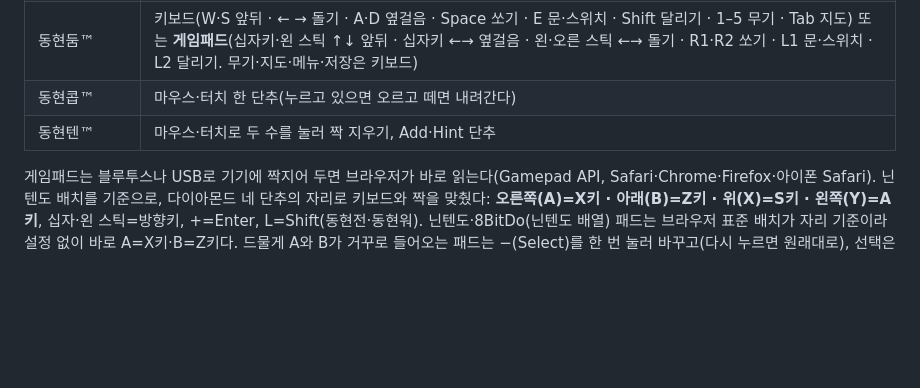
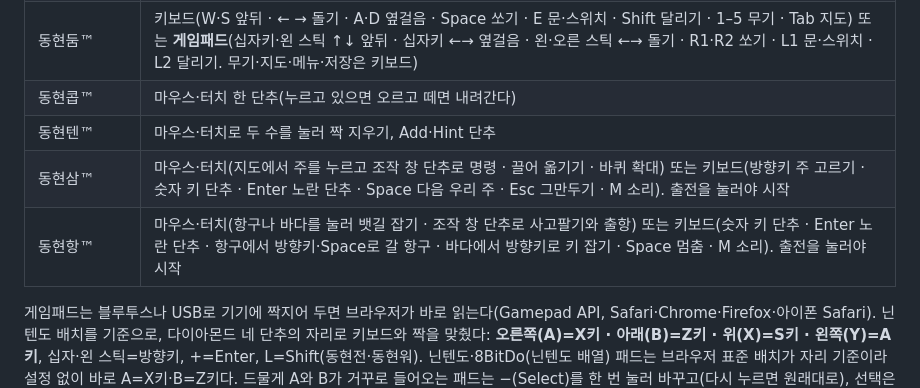
Before and after one commit to Raspberry-Kim/donghyun-lang, a Markdown page: README.md, the part around the change. Rendered like a GitHub page; blank space fills up the shorter version.

Commit message:
README: 조작 방법 표에 동현삼 · 동현항 추가 · 판 번호 그대로

```diff
--- a/README.md
+++ b/README.md
@@ -47,6 +47,8 @@
 | 동현둠™ | 키보드(W·S 앞뒤 · ← → 돌기 · A·D 옆걸음 · Space 쏘기 · E 문·스위치 · Shift 달리기 · 1–5 무기 · Tab 지도) 또는 **게임패드**(십자키·왼 스틱 ↑↓ 앞뒤 · 십자키 ←→ 옆걸음 · 왼·오른 스틱 ←→ 돌기 · R1·R2 쏘기 · L1 문·스위치 · L2 달리기. 무기·지도·메뉴·저장은 키보드) |
 | 동현콥™ | 마우스·터치 한 단추(누르고 있으면 오르고 떼면 내려간다) |
 | 동현텐™ | 마우스·터치로 두 수를 눌러 짝 지우기, Add·Hint 단추 |
+| 동현삼™ | 마우스·터치(지도에서 주를 누르고 조작 창 단추로 명령 · 끌어 옮기기 · 바퀴 확대) 또는 키보드(방향키 주 고르기 · 숫자 키 단추 · Enter 노란 단추 · Space 다음 우리 주 · Esc 그만두기 · M 소리). 출전을 눌러야 시작 |
+| 동현항™ | 마우스·터치(항구나 바다를 눌러 뱃길 잡기 · 조작 창 단추로 사고팔기와 출항) 또는 키보드(숫자 키 단추 · Enter 노란 단추 · 항구에서 방향키·Space로 갈 항구 · 바다에서 방향키로 키 잡기 · Space 멈춤 · M 소리). 출전을 눌러야 시작 |
 
 게임패드는 블루투스나 USB로 기기에 짝지어 두면 브라우저가 바로 읽는다(Gamepad API, Safari·Chrome·Firefox·아이폰 Safari). 닌텐도 배치를 기준으로, 다이아몬드 네 단추의 자리로 키보드와 짝을 맞췄다: **오른쪽(A)=X키 · 아래(B)=Z키 · 위(X)=S키 · 왼쪽(Y)=A키**, 십자·왼 스틱=방향키, +=Enter, L=Shift(동현전·동현워). 닌텐도·8BitDo(닌텐도 배열) 패드는 브라우저 표준 배치가 자리 기준이라 설정 없이 바로 A=X키·B=Z키다. 드물게 A와 B가 거꾸로 들어오는 패드는 −(Select)를 한 번 눌러 바꾸고(다시 누르면 원래대로), 선택은 패드 이름별로 브라우저에 남는다. 동현둠은 다른 짝(십자키·스틱·R1·R2·L1·L2만, 위 표)을 쓴다. 동현콥·동현텐의 게임패드는 없다. 휴대폰에서는 전·워·크·몬 네 게임이 화면 단추로도 된다.
 
```
